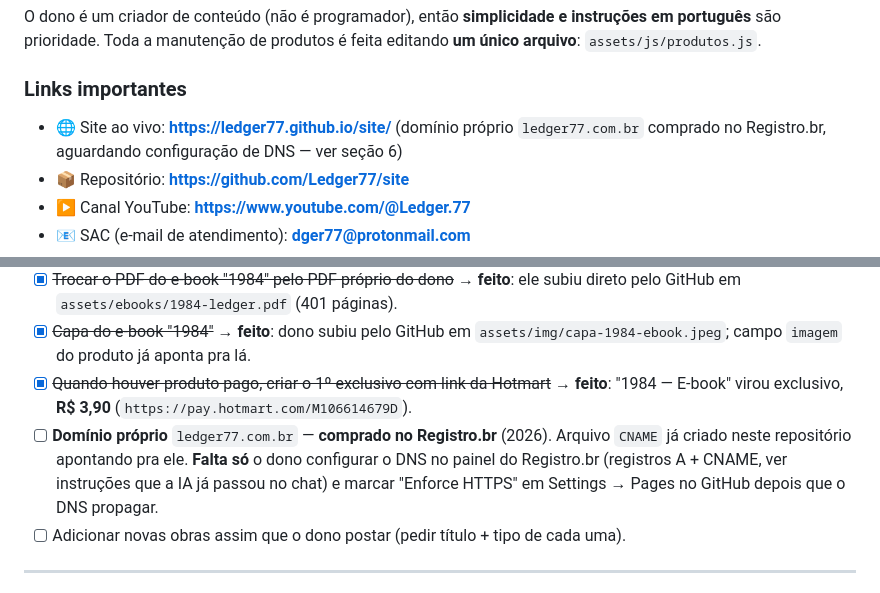
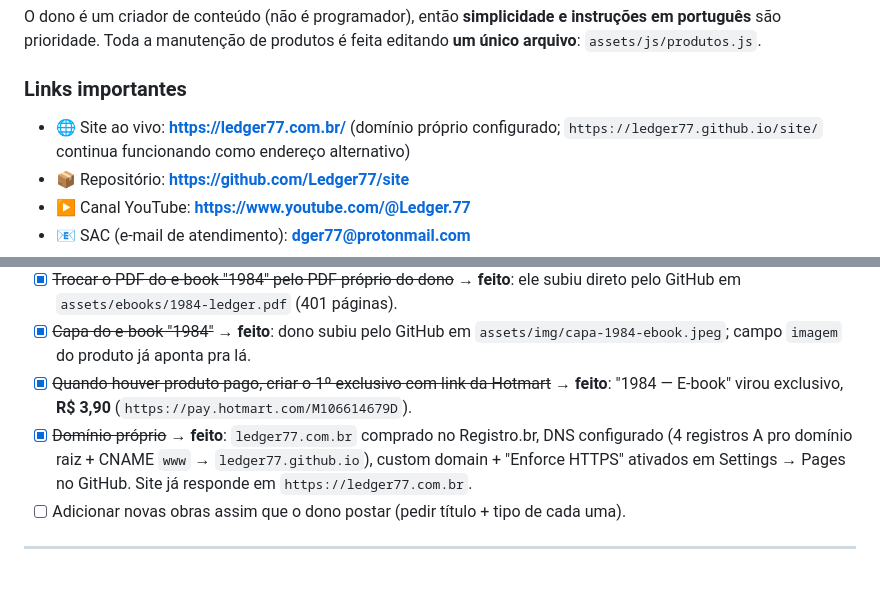
Before and after one commit to Ledger77/site, a Markdown page: CLAUDE.md, 2 parts joined by grey strips. Rendered like a GitHub page.

Commit message:
CLAUDE.md: marca domínio próprio ledger77.com.br como configurado

```diff
--- a/CLAUDE.md
+++ b/CLAUDE.md
@@ -19,9 +19,9 @@ instruções em português** são prioridade. Toda a manutenção de produtos é
 editando **um único arquivo**: `assets/js/produtos.js`.
 
 ### Links importantes
-- 🌐 Site ao vivo: **https://ledger77.github.io/site/** (domínio próprio
-  `ledger77.com.br` comprado no Registro.br, aguardando configuração de DNS —
-  ver seção 6)
+- 🌐 Site ao vivo: **https://ledger77.com.br/** (domínio próprio configurado;
+  `https://ledger77.github.io/site/` continua funcionando como endereço
+  alternativo)
 - 📦 Repositório: **https://github.com/Ledger77/site**
 - ▶️ Canal YouTube: **https://www.youtube.com/@Ledger.77**
 - 📧 SAC (e-mail de atendimento): **dger77@protonmail.com**
@@ -288,11 +288,10 @@ Este ambiente **bloqueia push direto na `main`** (retorna HTTP 503). O fluxo é:
 - [x] ~~Quando houver produto pago, criar o 1º exclusivo com link da Hotmart~~ →
       **feito**: "1984 — E-book" virou exclusivo, **R$ 3,90**
       (`https://pay.hotmart.com/M106614679D`).
-- [ ] **Domínio próprio** `ledger77.com.br` — **comprado no Registro.br** (2026).
-      Arquivo `CNAME` já criado neste repositório apontando pra ele. **Falta só**
-      o dono configurar o DNS no painel do Registro.br (registros A + CNAME,
-      ver instruções que a IA já passou no chat) e marcar "Enforce HTTPS" em
-      Settings → Pages no GitHub depois que o DNS propagar.
+- [x] ~~Domínio próprio~~ → **feito**: `ledger77.com.br` comprado no Registro.br,
+      DNS configurado (4 registros A pro domínio raiz + CNAME `www` →
+      `ledger77.github.io`), custom domain + "Enforce HTTPS" ativados em
+      Settings → Pages no GitHub. Site já responde em `https://ledger77.com.br`.
 - [ ] Adicionar novas obras assim que o dono postar (pedir título + tipo de cada uma).
 
 ---
```
